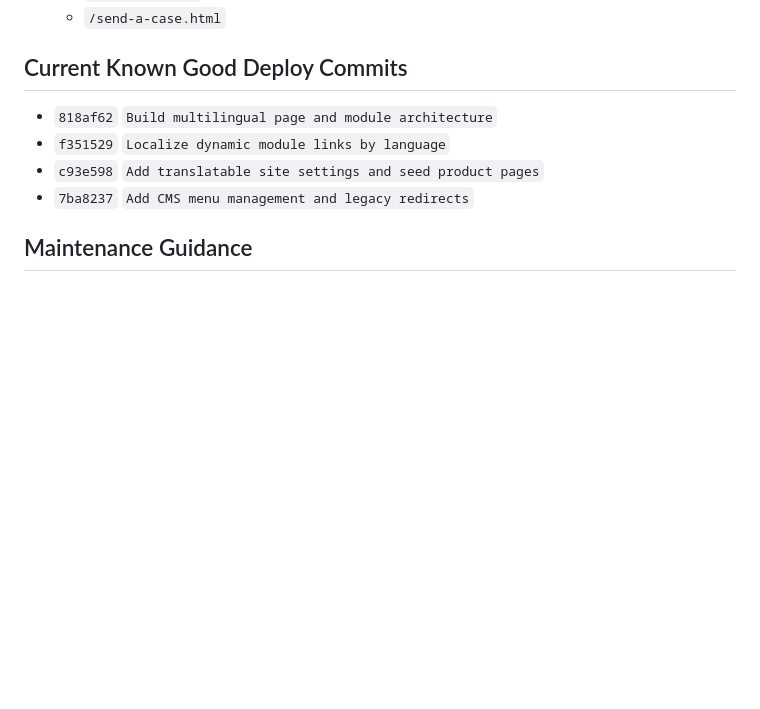
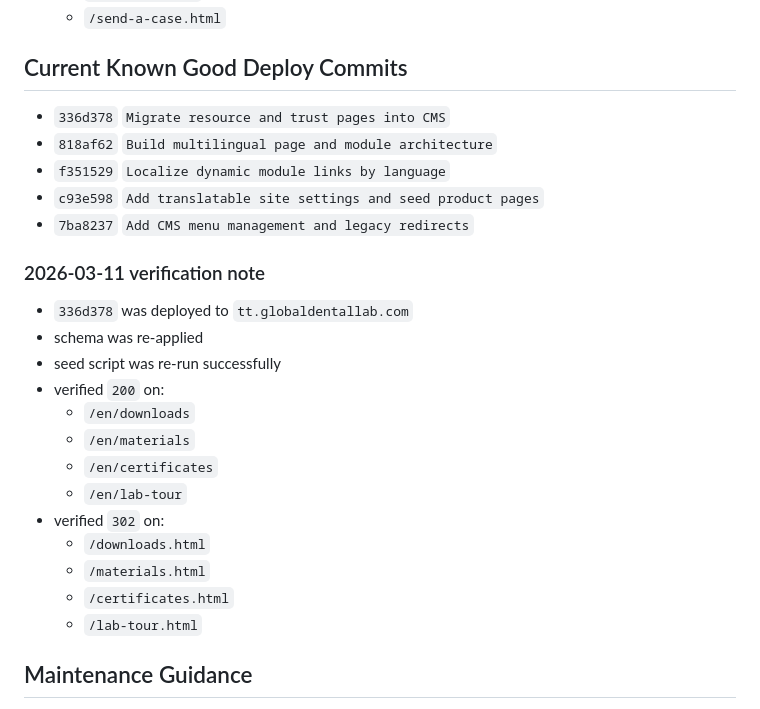
Before and after one commit to wacode4/globaldentallab.com, a Markdown page: DEPLOYMENT.md, the part around the change. GitHub-like rendering; blank space fills up the shorter version.

```diff
--- a/DEPLOYMENT.md
+++ b/DEPLOYMENT.md
@@ -160,10 +160,27 @@ Browser verification:
 
 ## Current Known Good Deploy Commits
 
+- `336d378` `Migrate resource and trust pages into CMS`
 - `818af62` `Build multilingual page and module architecture`
 - `f351529` `Localize dynamic module links by language`
 - `c93e598` `Add translatable site settings and seed product pages`
 - `7ba8237` `Add CMS menu management and legacy redirects`
+
+### 2026-03-11 verification note
+
+- `336d378` was deployed to `tt.globaldentallab.com`
+- schema was re-applied
+- seed script was re-run successfully
+- verified `200` on:
+  - `/en/downloads`
+  - `/en/materials`
+  - `/en/certificates`
+  - `/en/lab-tour`
+- verified `302` on:
+  - `/downloads.html`
+  - `/materials.html`
+  - `/certificates.html`
+  - `/lab-tour.html`
 
 ## Maintenance Guidance
 
```
Also changed, not shown: CMS_HANDOFF.md (+23 -1 lines).
